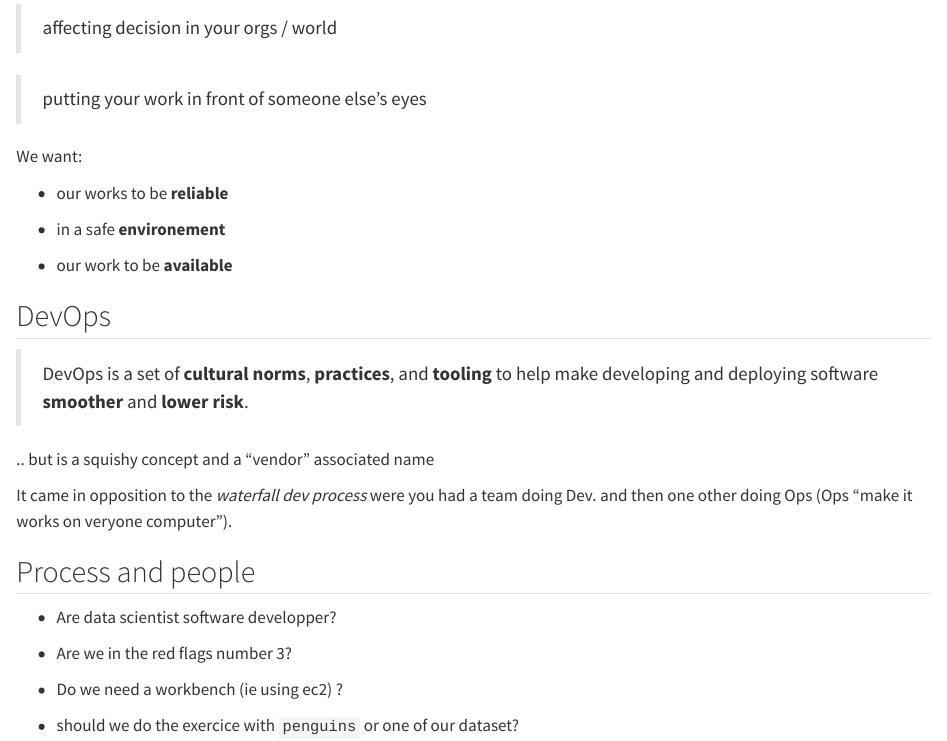
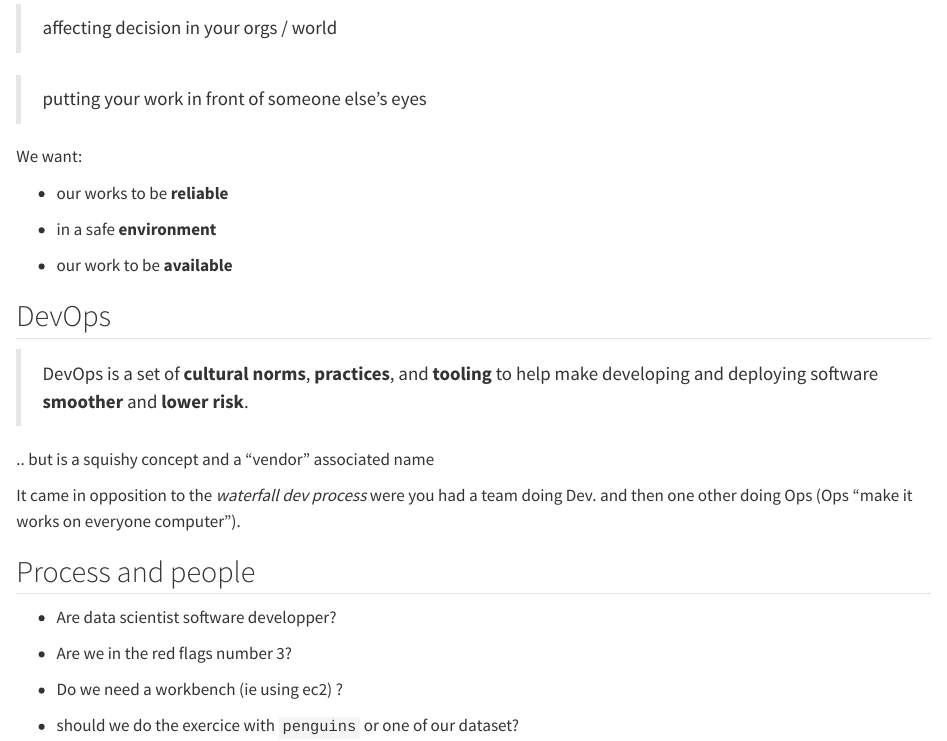
Before and after one commit to ruralinnovation/mda_do4ds, a Quarto document (chapters/intro.qmd): the page in a window 1100 px wide, from 230 px down. Rendered offline with R 4.5, knitr and Pandoc in place of Quarto, with nearby package versions.

Commit message:
small typo + key points

```diff
--- a/chapters/intro.qmd
+++ b/chapters/intro.qmd
@@ -16,7 +16,7 @@ We want:
 
 - our works to be **reliable**
 
-- in a safe **environement**
+- in a safe **environment**
 
 - our work to be **available**
 
@@ -26,7 +26,7 @@ We want:
 
 .. but is a squishy concept and a "vendor" associated name
 
-It came in opposition to the *waterfall dev process* were you had a team doing Dev. and then one other doing Ops (Ops "make it works on veryone computer").
+It came in opposition to the *waterfall dev process* were you had a team doing Dev. and then one other doing Ops (Ops "make it works on everyone computer").
 
 ## Process and people
 
```
Also changed, not shown: chapters/sec1/1-1-env-as-code.qmd (+5 -1 lines).
